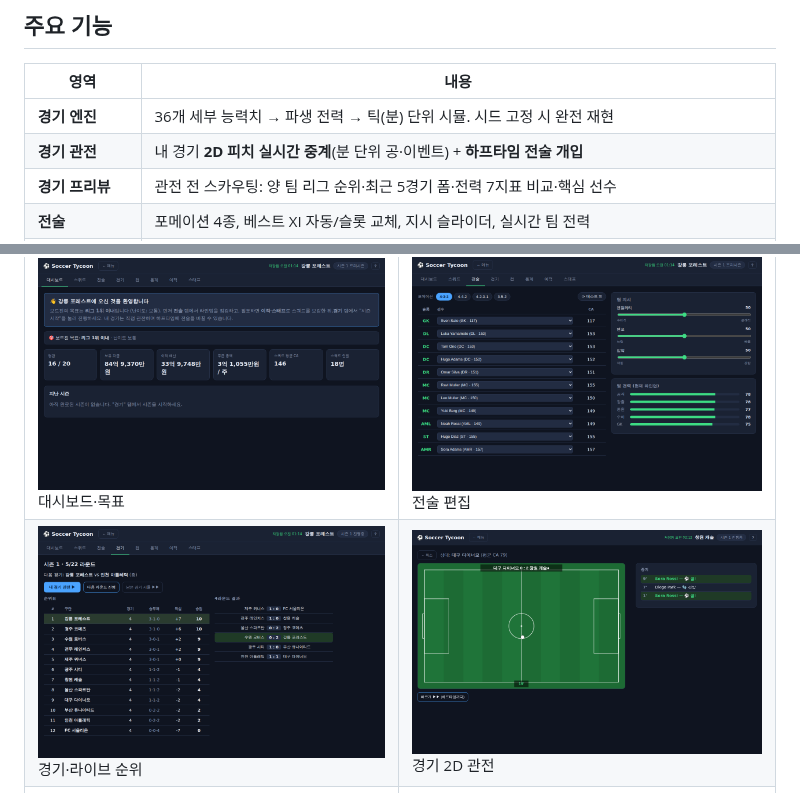
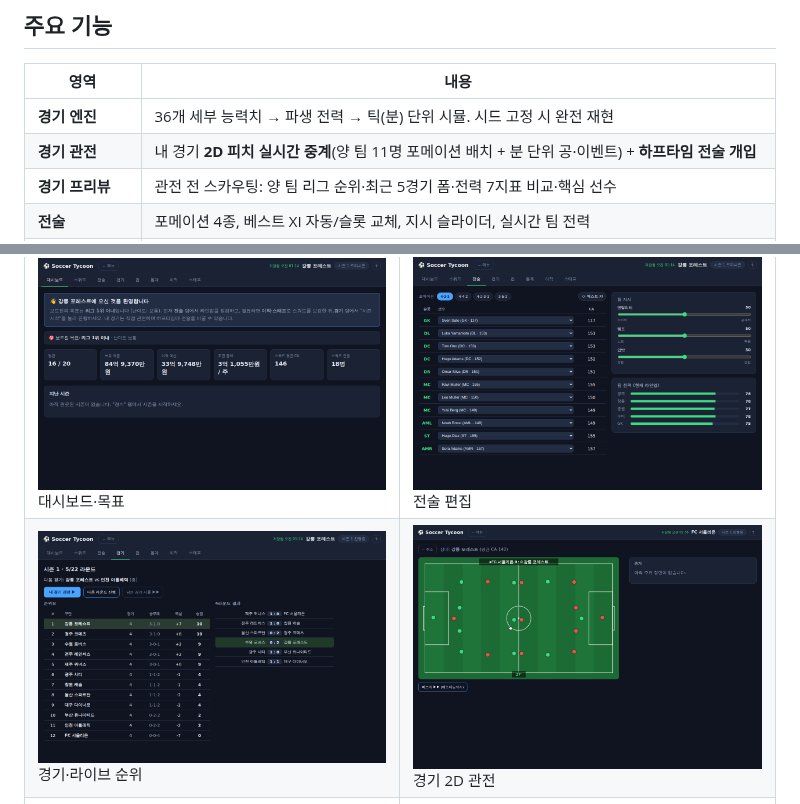
Before and after one commit to Hyunjoon-Jin/-, a Markdown page: README.md, 2 parts joined by grey strips. GitHub-like rendering; pictures changed too: docs/screenshots/12-match-2d.png.

```diff
--- a/README.md
+++ b/README.md
@@ -14,7 +14,7 @@ Electron 셸에서 SQLite로 저장된다. 난이도를 고르고 구단을 맡
 | 영역 | 내용 |
 |---|---|
 | **경기 엔진** | 36개 세부 능력치 → 파생 전력 → 틱(분) 단위 시뮬. 시드 고정 시 완전 재현 |
-| **경기 관전** | 내 경기 **2D 피치 실시간 중계**(분 단위 공·이벤트) + **하프타임 전술 개입** |
+| **경기 관전** | 내 경기 **2D 피치 실시간 중계**(양 팀 11명 포메이션 배치 + 분 단위 공·이벤트) + **하프타임 전술 개입** |
 | **경기 프리뷰** | 관전 전 스카우팅: 양 팀 리그 순위·최근 5경기 폼·전력 7지표 비교·핵심 선수 |
 | **전술** | 포메이션 4종, 베스트 XI 자동/슬롯 교체, 지시 슬라이더, 실시간 팀 전력 |
 | **다중 리그·승강제** | 1·2부(각 12팀) + 시즌 말 승격/강등(상하위 3팀). 부별 목표(승격/잔류) |
```
Also changed, not shown: docs/design.md (+2 -0 lines), 2 other files.
